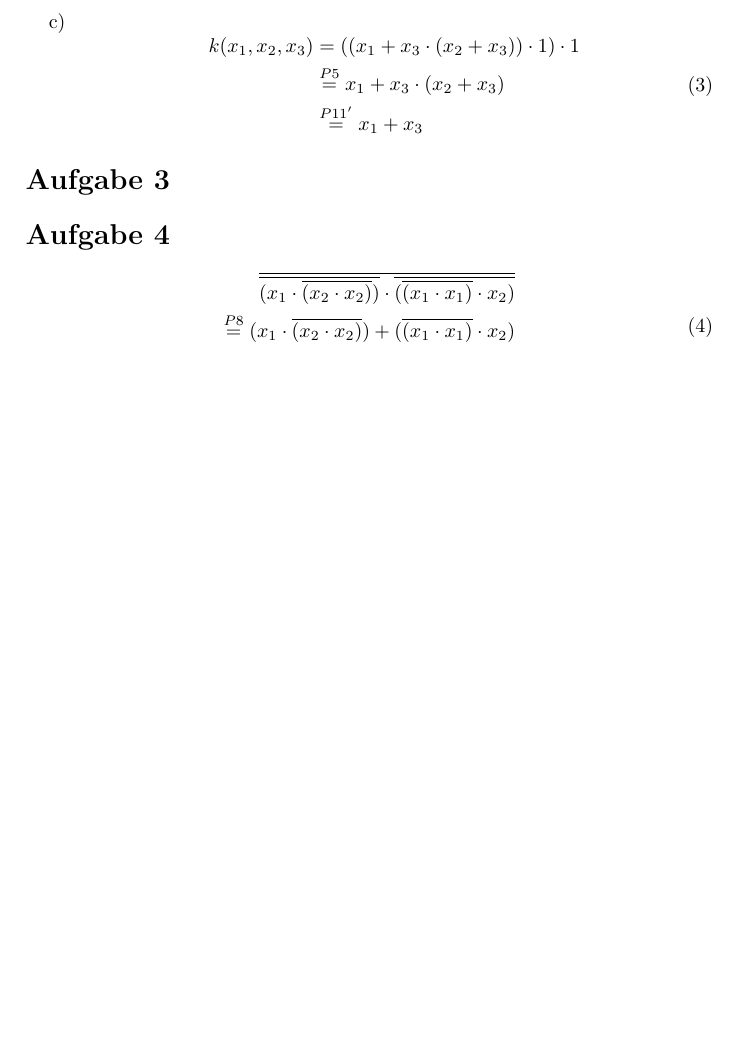
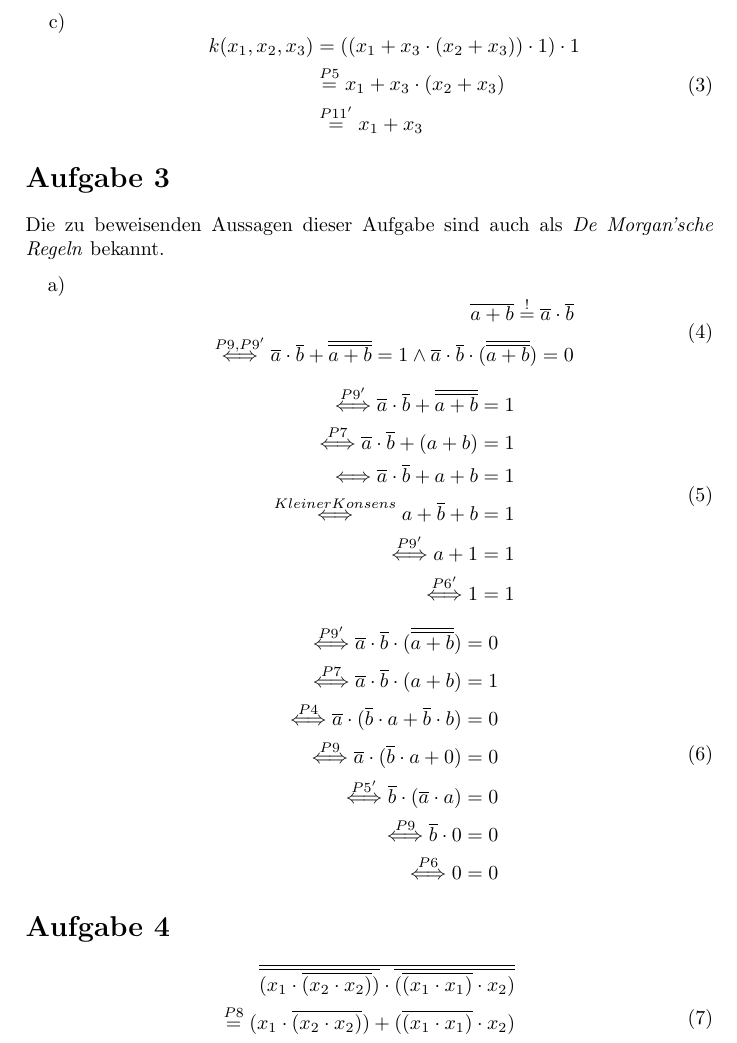
Before and after one commit to ottojo/GdRa, a LaTeX document (Blatt5/Aufgabe5_GrpNr121.tex): part of page 2 of 2, cut so that both start at the same text, the shorter picture padded with empty space. Compiled offline with pdfLaTeX.

Commit message:
adds 5.3a

```diff
--- a/Blatt5/Aufgabe5_GrpNr121.tex
+++ b/Blatt5/Aufgabe5_GrpNr121.tex
@@ -56,6 +56,45 @@ Die Schaltalgebra ist eine spezielle Form der Boolschen Algebra. Während bei ei
 \end{enumerate}
 
 \section*{Aufgabe 3}
+	Die zu beweisenden Aussagen dieser Aufgabe sind auch als \textit{De Morgan'sche Regeln} bekannt.
+
+\begin{enumerate}[label=\alph*)]
+	\item
+	\begin{equation}
+	\begin{aligned}
+	\overline{a + b} \stackrel{!}{=} \overline{a} \cdot \overline{b} \\
+	\stackrel{P9, P9'}{\Longleftrightarrow} \overline{a} \cdot \overline{b} + \overline{\overline{a + b}} = 1 \wedge \overline{a} \cdot \overline{b} \cdot (\overline{\overline{a + b}}) = 0
+	\end{aligned}
+	\end{equation}
+
+	\begin{equation}
+	\begin{aligned}
+	\stackrel{P9'}{\Longleftrightarrow} \overline{a} \cdot \overline{b} + \overline{\overline{a+b}} = 1 \\
+	\stackrel{P7}{\Longleftrightarrow} \overline{a} \cdot \overline{b} + (a + b) = 1 \\
+	\Longleftrightarrow \overline{a} \cdot \overline{b} + a + b = 1 \\
+	\stackrel{Kleiner Konsens}{\Longleftrightarrow} a + \overline{b} + b = 1 \\
+	\stackrel{P9'}{\Longleftrightarrow} a + 1 = 1 \\
+	\stackrel{P6'}{\Longleftrightarrow} 1 = 1
+	\end{aligned}
+	\end{equation}
+
+	\begin{equation}
+	\begin{aligned}
+	\stackrel{P9'}{\Longleftrightarrow} \overline{a} \cdot \overline{b} \cdot (\overline{\overline{a+b}}) = 0 \\
+	\stackrel{P7}{\Longleftrightarrow} \overline{a} \cdot \overline{b} \cdot (a + b) = 1 \\
+	\stackrel{P4}{\Longleftrightarrow} \overline{a} \cdot (\overline{b} \cdot a + \overline{b} \cdot b) = 0
+	\\
+	\stackrel{P9}{\Longleftrightarrow} \overline{a} \cdot (\overline{b} \cdot a + 0) = 0
+	\\
+	\stackrel{P5'}{\Longleftrightarrow} \overline{b} \cdot (\overline{a} \cdot a) = 0
+	\\
+	\stackrel{P9}{\Longleftrightarrow} \overline{b} \cdot 0 = 0
+	\\
+	\stackrel{P6}{\Longleftrightarrow} 0 = 0
+	\end{aligned}
+	\end{equation}
+\end{enumerate}
+
 \section*{Aufgabe 4}
 \begin{equation}
 \begin{aligned}
```
